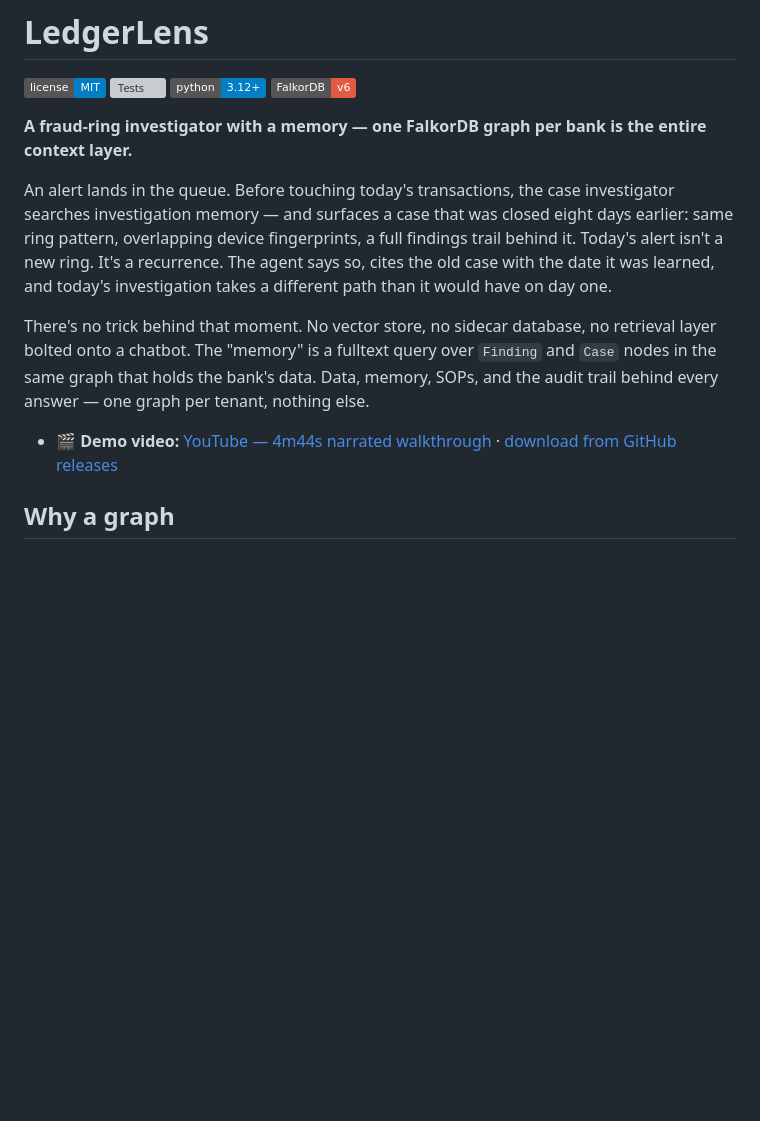
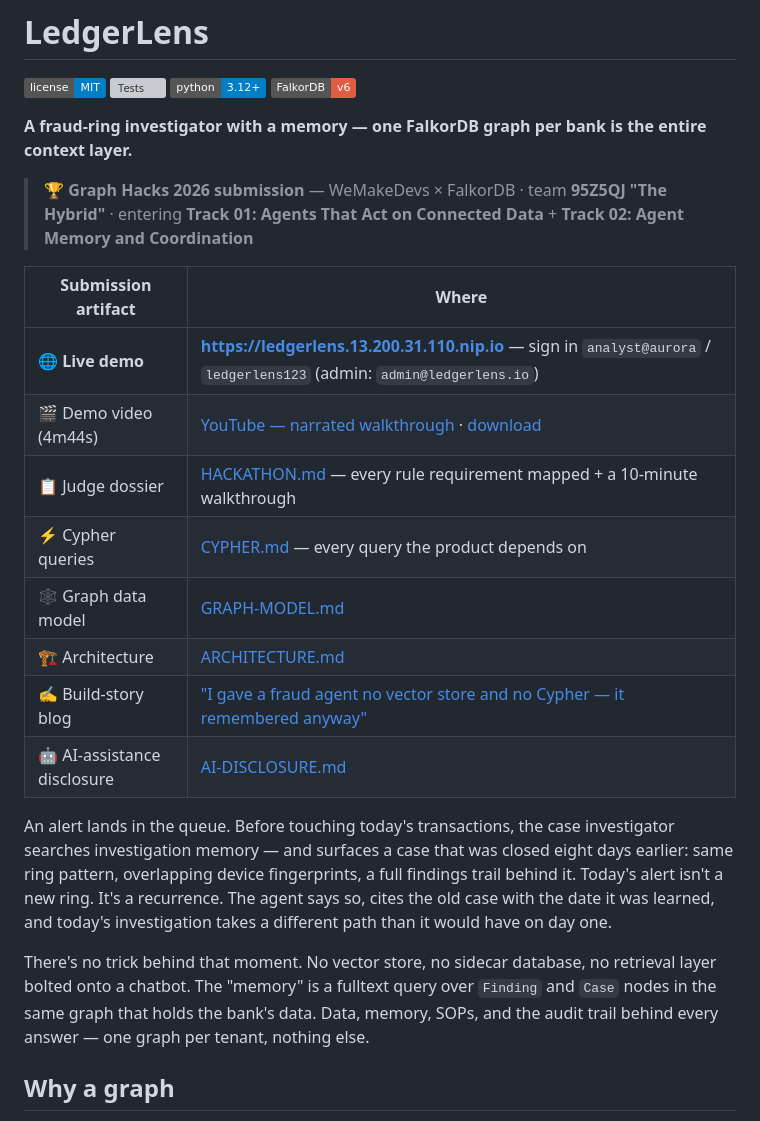
Before and after one commit to Mihir-Rabari/ledgerlens, a Markdown page: README.md, the part around the change. GitHub-like rendering; badges without logos; blank space fills up the shorter version; grey boxes are pictures that could not be loaded.

Commit message:
hackathon-front mode: loud submission banner in README; live link -> self-hosted VM with valid LE cert

```diff
--- a/README.md
+++ b/README.md
@@ -6,6 +6,19 @@
 ![FalkorDB](https://img.shields.io/badge/FalkorDB-v6-red)
 
 **A fraud-ring investigator with a memory — one FalkorDB graph per bank is the entire context layer.**
+
+> 🏆 **Graph Hacks 2026 submission** — WeMakeDevs × FalkorDB · team **95Z5QJ "The Hybrid"** · entering **Track 01: Agents That Act on Connected Data** + **Track 02: Agent Memory and Coordination**
+
+| Submission artifact | Where |
+|---|---|
+| 🌐 **Live demo** | **https://ledgerlens.13.200.31.110.nip.io** — sign in `analyst@aurora` / `ledgerlens123` (admin: `admin@ledgerlens.io`) |
+| 🎬 Demo video (4m44s) | [YouTube — narrated walkthrough](https://youtu.be/fzjV2-wHl0s) · [download](https://github.com/Mihir-Rabari/ledgerlens/releases/tag/v2-demo) |
+| 📋 Judge dossier | [HACKATHON.md](HACKATHON.md) — every rule requirement mapped + a 10-minute walkthrough |
+| ⚡ Cypher queries | [CYPHER.md](CYPHER.md) — every query the product depends on |
+| 🕸 Graph data model | [GRAPH-MODEL.md](GRAPH-MODEL.md) |
+| 🏗 Architecture | [ARCHITECTURE.md](ARCHITECTURE.md) |
+| ✍️ Build-story blog | ["I gave a fraud agent no vector store and no Cypher — it remembered anyway"](https://dev.to/mihir-rabari/i-gave-a-fraud-agent-no-vector-store-and-no-cypher-it-remembered-anyway-3e80) |
+| 🤖 AI-assistance disclosure | [AI-DISCLOSURE.md](AI-DISCLOSURE.md) |
 
 An alert lands in the queue. Before touching today's transactions, the case investigator
 searches investigation memory — and surfaces a case that was closed eight days earlier:
@@ -18,8 +31,6 @@ There's no trick behind that moment. No vector store, no sidecar database, no re
 layer bolted onto a chatbot. The "memory" is a fulltext query over `Finding` and `Case`
 nodes in the same graph that holds the bank's data. Data, memory, SOPs, and the audit
 trail behind every answer — one graph per tenant, nothing else.
-
-- 🎬 **Demo video:** [YouTube — 4m44s narrated walkthrough](https://youtu.be/fzjV2-wHl0s) · [download from GitHub releases](https://github.com/Mihir-Rabari/ledgerlens/releases/tag/v2-demo)
 
 ## Why a graph
 
```
Also changed, not shown: HACKATHON.md (+1 -1 lines).
